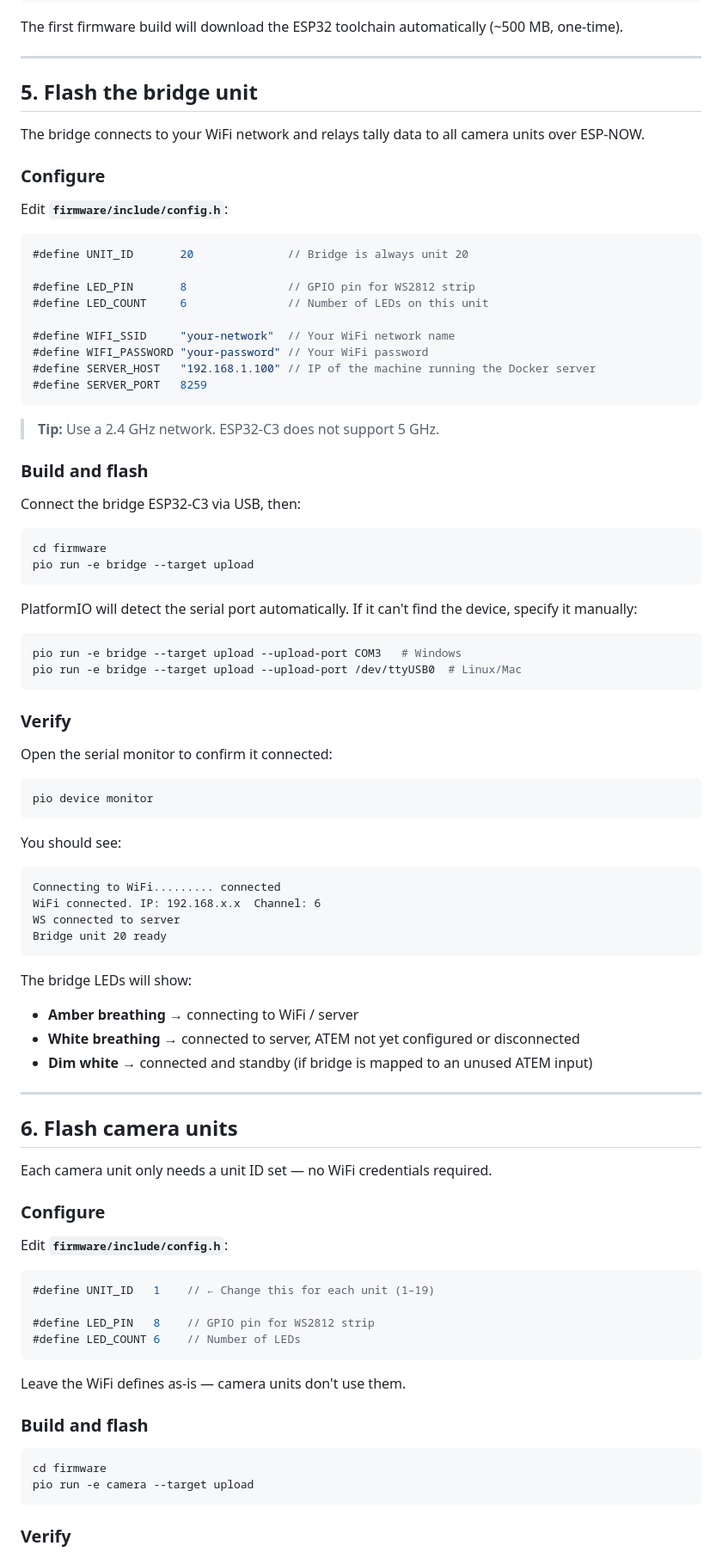
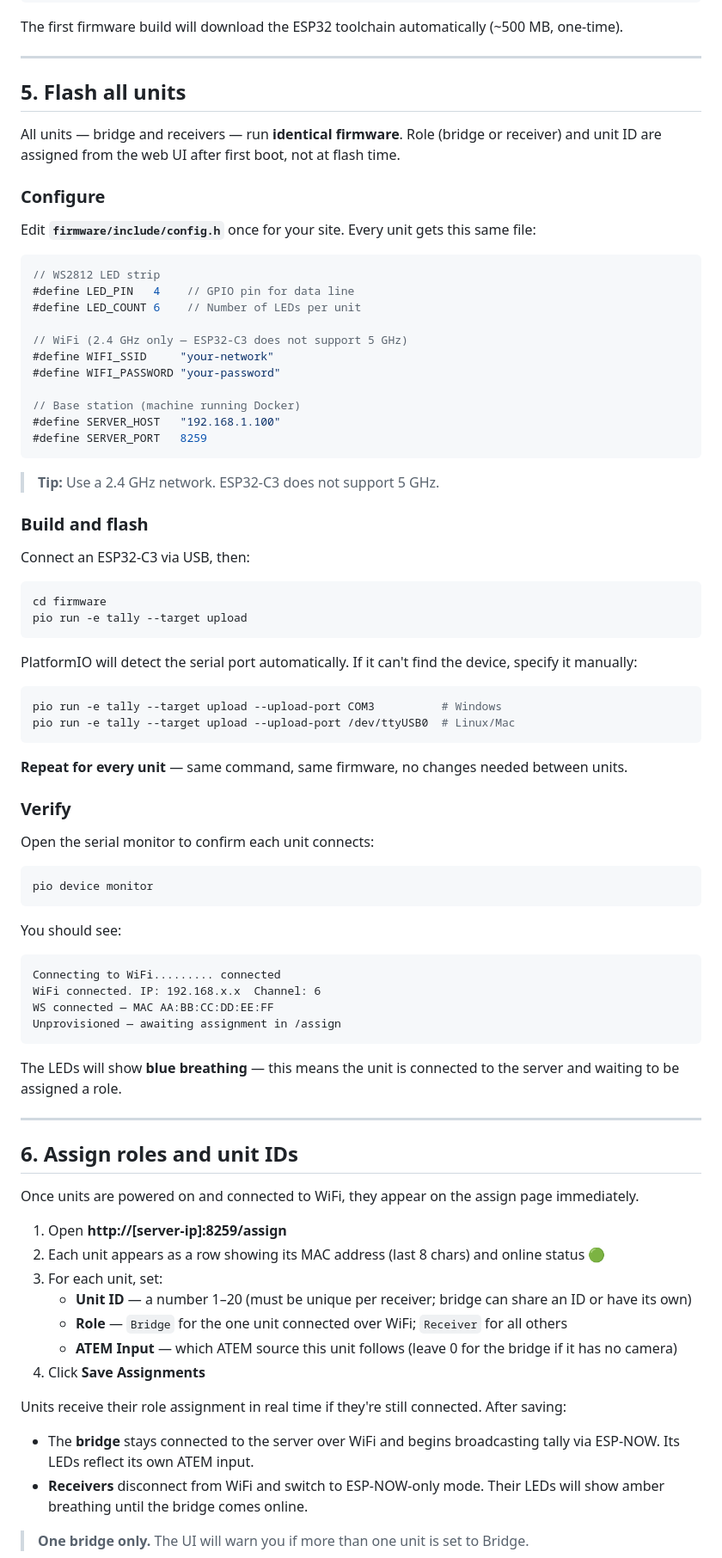
Before and after one commit to bakedpanda/ATEM-ESP-Now-Tally, a Markdown page: SETUP.md, the part around one of its changes. Shown at 86% size. Rendered like a GitHub page.

Commit message:
docs: update SETUP.md for unified firmware — single flash, role assignment from web UI

````diff
--- a/SETUP.md
+++ b/SETUP.md
@@ -92,23 +92,25 @@ The first firmware build will download the ESP32 toolchain automatically (~500 M
 
 ---
 
-## 5. Flash the bridge unit
+## 5. Flash all units
 
-The bridge connects to your WiFi network and relays tally data to all camera units over ESP-NOW.
+All units — bridge and receivers — run **identical firmware**. Role (bridge or receiver) and unit ID are assigned from the web UI after first boot, not at flash time.
 
 ### Configure
 
-Edit **`firmware/include/config.h`**:
+Edit **`firmware/include/config.h`** once for your site. Every unit gets this same file:
 
 ```cpp
-#define UNIT_ID       20              // Bridge is always unit 20
+// WS2812 LED strip
+#define LED_PIN   4    // GPIO pin for data line
+#define LED_COUNT 6    // Number of LEDs per unit
 
-#define LED_PIN       8               // GPIO pin for WS2812 strip
-#define LED_COUNT     6               // Number of LEDs on this unit
+// WiFi (2.4 GHz only — ESP32-C3 does not support 5 GHz)
+#define WIFI_SSID     "your-network"
+#define WIFI_PASSWORD "your-password"
 
-#define WIFI_SSID     "your-network"  // Your WiFi network name
-#define WIFI_PASSWORD "your-password" // Your WiFi password
-#define SERVER_HOST   "192.168.1.100" // IP of the machine running the Docker server
+// Base station (machine running Docker)
+#define SERVER_HOST   "192.168.1.100"
 #define SERVER_PORT   8259
 ```
 
@@ -116,23 +118,25 @@ Edit **`firmware/include/config.h`**:
 
 ### Build and flash
 
-Connect the bridge ESP32-C3 via USB, then:
+Connect an ESP32-C3 via USB, then:
 
 ```bash
 cd firmware
-pio run -e bridge --target upload
+pio run -e tally --target upload
 ```
 
 PlatformIO will detect the serial port automatically. If it can't find the device, specify it manually:
 
 ```bash
-pio run -e bridge --target upload --upload-port COM3   # Windows
-pio run -e bridge --target upload --upload-port /dev/ttyUSB0  # Linux/Mac
+pio run -e tally --target upload --upload-port COM3          # Windows
+pio run -e tally --target upload --upload-port /dev/ttyUSB0  # Linux/Mac
 ```
+
+**Repeat for every unit** — same command, same firmware, no changes needed between units.
 
 ### Verify
 
-Open the serial monitor to confirm it connected:
+Open the serial monitor to confirm each unit connects:
 
 ```bash
 pio device monitor
@@ -142,40 +146,29 @@ You should see:
 ```
 Connecting to WiFi......... connected
 WiFi connected. IP: 192.168.x.x  Channel: 6
-WS connected to server
-Bridge unit 20 ready
+WS connected — MAC AA:BB:CC:DD:EE:FF
+Unprovisioned — awaiting assignment in /assign
 ```
 
-The bridge LEDs will show:
-- **Amber breathing** → connecting to WiFi / server
-- **White breathing** → connected to server, ATEM not yet configured or disconnected
-- **Dim white** → connected and standby (if bridge is mapped to an unused ATEM input)
+The LEDs will show **blue breathing** — this means the unit is connected to the server and waiting to be assigned a role.
 
 ---
 
-## 6. Flash camera units
+## 6. Assign roles and unit IDs
 
-Each camera unit only needs a unit ID set — no WiFi credentials required.
+Once units are powered on and connected to WiFi, they appear on the assign page immediately.
 
-### Configure
+1. Open **http://[server-ip]:8259/assign**
+2. Each unit appears as a row showing its MAC address (last 8 chars) and online status 🟢
+3. For each unit, set:
+   - **Unit ID** — a number 1–20 (must be unique per receiver; bridge can share an ID or have its own)
+   - **Role** — `Bridge` for the one unit connected over WiFi; `Receiver` for all others
+   - **ATEM Input** — which ATEM source this unit follows (leave 0 for the bridge if it has no camera)
+4. Click **Save Assignments**
 
-Edit **`firmware/include/config.h`**:
+Units receive their role assignment in real time if they're still connected. After saving:
+- The **bridge** stays connected to the server over WiFi and begins broadcasting tally via ESP-NOW. Its LEDs reflect its own ATEM input.
+- **Receivers** disconnect from WiFi and switch to ESP-NOW-only mode. Their LEDs will show amber breathing until the bridge comes online.
 
-```cpp
-#define UNIT_ID   1    // ← Change this for each unit (1–19)
+> **One bridge only.** The UI will warn you if more than one unit is set to Bridge.
 
-#define LED_PIN   8    // GPIO pin for WS2812 strip
-#define LED_COUNT 6    // Number of LEDs
-```
-
-Leave the WiFi defines as-is — camera units don't use them.
-
-### Build and flash
-
-```bash
-cd firmware
-pio run -e camera --target upload
-```
-
-### Verify
-
````
Also changed, not shown: other parts of SETUP.md (+33 -45 lines).
